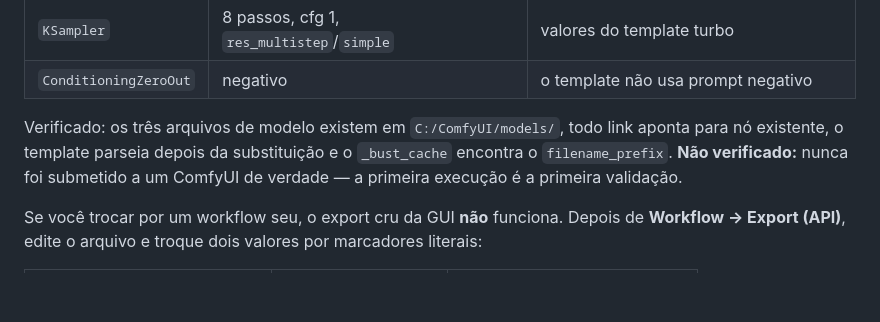
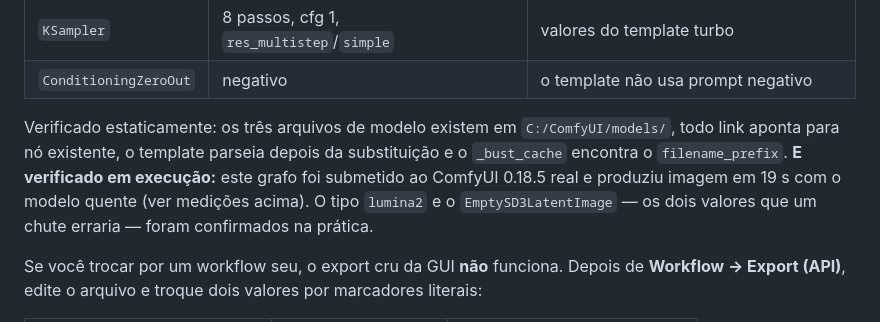
Before and after one commit to NightMarketz/karaoke-mfa-multi, a Markdown page: README.md, the part around the change. Drawn GitHub-style; blank space fills up the shorter version.

Commit message:
docs: remove a contradicao sobre o workflow nunca ter rodado
A secao do workflow ainda dizia 'nunca foi submetido a um ComfyUI de verdade'
tres paragrafos abaixo do bloco que registra a execucao real. O grafo rodou:
lumina2 e EmptySD3LatentImage — os dois valores que um chute erraria — foram
confirmados na pratica.

Co-Authored-By: Claude Opus 5 <noreply@anthropic.com>

```diff
--- a/README.md
+++ b/README.md
@@ -131,10 +131,13 @@ saiu de expandir `definitions.subgraphs` e ler os 18 links um a um.
 | `KSampler` | 8 passos, cfg 1, `res_multistep`/`simple` | valores do template turbo |
 | `ConditioningZeroOut` | negativo | o template não usa prompt negativo |
 
-Verificado: os três arquivos de modelo existem em `C:/ComfyUI/models/`, todo
-link aponta para nó existente, o template parseia depois da substituição e o
-`_bust_cache` encontra o `filename_prefix`. **Não verificado:** nunca foi
-submetido a um ComfyUI de verdade — a primeira execução é a primeira validação.
+Verificado estaticamente: os três arquivos de modelo existem em
+`C:/ComfyUI/models/`, todo link aponta para nó existente, o template parseia
+depois da substituição e o `_bust_cache` encontra o `filename_prefix`.
+**E verificado em execução:** este grafo foi submetido ao ComfyUI 0.18.5 real e
+produziu imagem em 19 s com o modelo quente (ver medições acima). O tipo
+`lumina2` e o `EmptySD3LatentImage` — os dois valores que um chute erraria —
+foram confirmados na prática.
 
 Se você trocar por um workflow seu, o export cru da GUI **não** funciona.
 Depois de **Workflow → Export (API)**, edite o arquivo e troque dois valores
```
